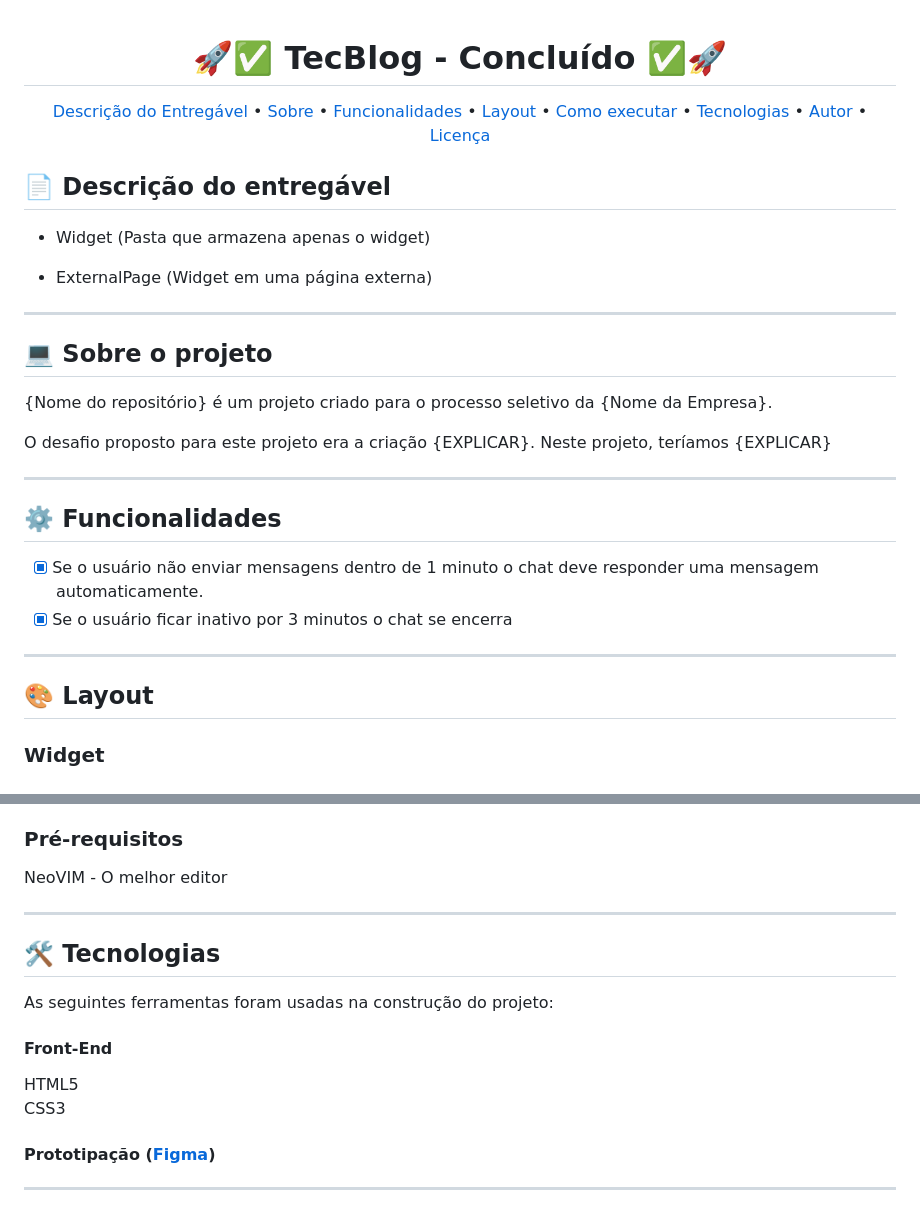
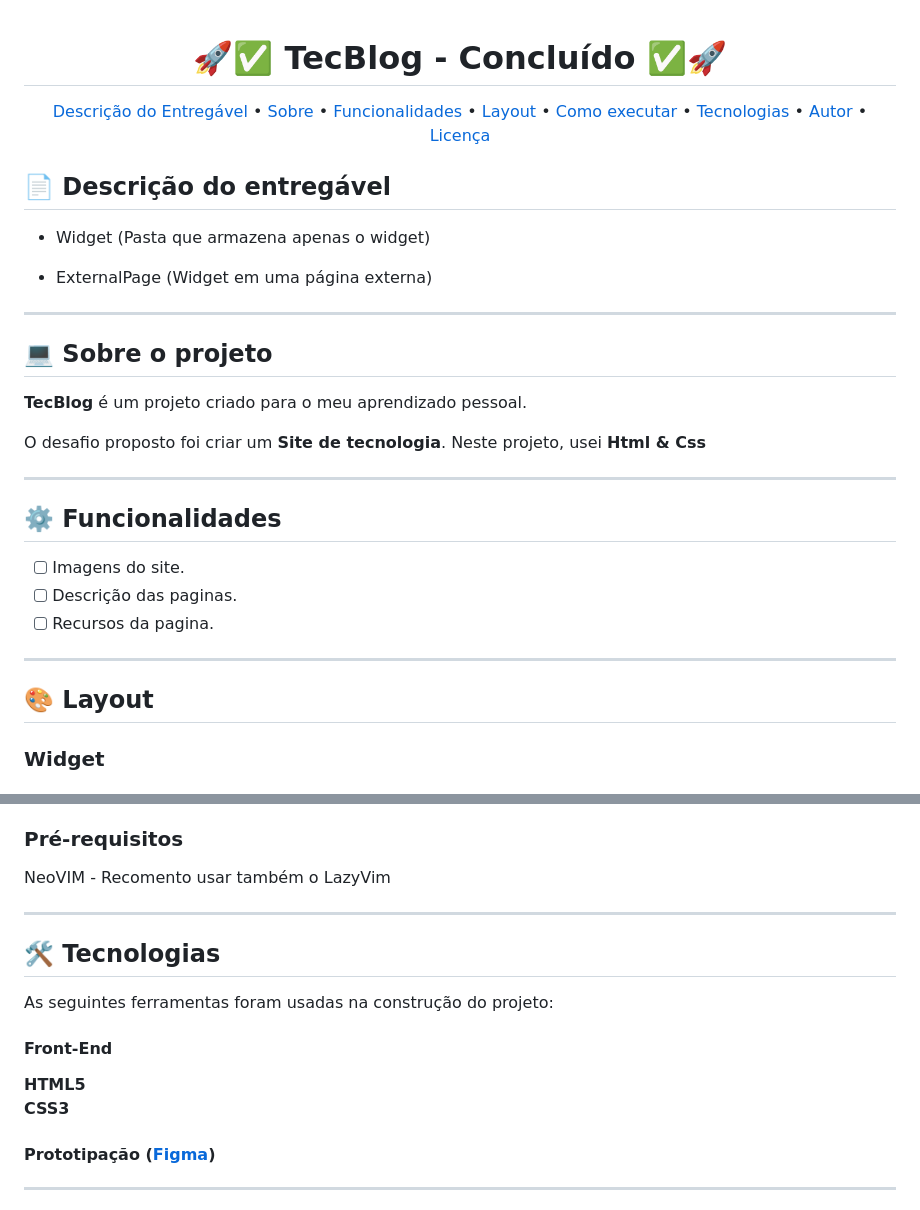
Before and after one commit to thiagoirenio/TecBlog, a Markdown page: README.md, 2 parts joined by grey strips. Rendered like a GitHub page.

```diff
--- a/README.md
+++ b/README.md
@@ -1,4 +1,4 @@
-<!--
+ <!--
 	FIZ UM VÍDEO NO MEU CANAL (),
  	MOSTRANDO PASSO-A-PASSO DE COMO
   	UTILIZAR ESSA DESCRIÇÃO
@@ -12,7 +12,7 @@
 
 <!-- MODELO PROJETO FINALIZADO -->
 <h1 align="center">
-	  🚀✅ TecBlog - Concluído ✅🚀
+	  🚀✅  TecBlog - Concluído ✅🚀
 </h1>
 
 <!-- ---------------------------------------------------------------------- -->
@@ -47,9 +47,13 @@
 ## 💻 Sobre o projeto
 
 <!-- EXPLICA O MOTIVO DO PROJETO -->
-{Nome do repositório} é um projeto criado para o processo seletivo da {Nome da Empresa}.
+<p>
+	<strong>TecBlog</strong> é um projeto criado para o meu aprendizado pessoal.
+</p>
+<p>
+	O desafio proposto foi criar um <strong>Site de tecnologia</strong>. Neste projeto, usei <strong>Html & Css</strong>
+</p>
 
-O desafio proposto para este projeto era a criação {EXPLICAR}. Neste projeto, teríamos {EXPLICAR}
 
 <!-- LINHA DE DIVISÃO: -->
 ---
@@ -60,8 +64,9 @@ O desafio proposto para este projeto era a criação {EXPLICAR}. Neste projeto,
 ## ⚙️ Funcionalidades
 
 <!-- EXEMPLO DE FUNCIONALIDADES: -->
-- [x] Se o usuário não enviar mensagens dentro de 1 minuto o chat deve responder uma mensagem automaticamente.
-- [x] Se o usuário ficar inativo por 3 minutos o chat se encerra
+- [ ] Imagens do site.
+- [ ] Descrição das paginas.
+- [ ] Recursos da pagina.
 
 ---
 
@@ -70,6 +75,7 @@ O desafio proposto para este projeto era a criação {EXPLICAR}. Neste projeto,
 <!-- EXEMPLO DE LAYOUT: -->
 ## 🎨 Layout
 
+
 ### Widget
 
 <!-- AQUI VOCÊ PASSA O CAMINHO DA IMAGEM -->
@@ -94,7 +111,7 @@ O desafio proposto para este projeto era a criação {EXPLICAR}. Neste projeto,
 
 <!-- MODELO DE PRÉ REQUISITOS -->
 ### Pré-requisitos
-NeoVIM - O melhor editor
+NeoVIM - Recomento usar também o LazyVim
 
 ---
 
@@ -106,8 +123,8 @@ NeoVIM - O melhor editor
 As seguintes ferramentas foram usadas na construção do projeto:
 
 #### **Front-End**
-HTML5 <br>
-CSS3
+<b>HTML5</b> <br>
+<b>CSS3</b>
 
 #### **Prototipação** ([Figma](https://www.figma.com/))
 
```
Also changed, not shown: other parts of README.md (+11 -0 lines).
